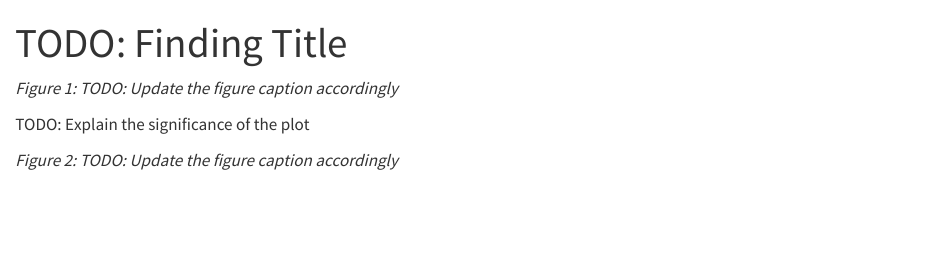
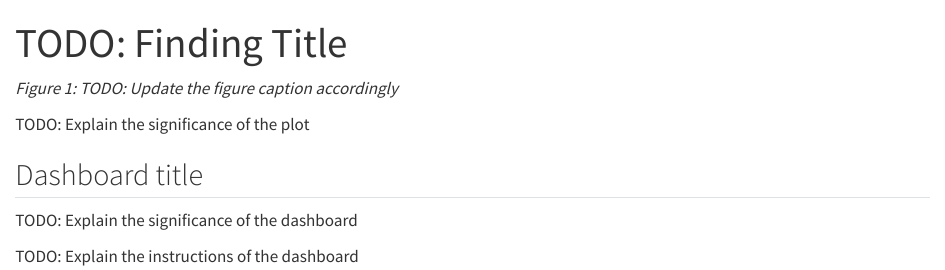
Before and after one commit to ChungYuEricson/dsci320_template1, a Quarto document (finding-01.qmd): the page in a window 1100 px wide, from its top. Rendered offline with R 4.5, knitr and Pandoc in place of Quarto, with nearby package versions.

Commit message:
multiple dashboards

```diff
--- a/_quarto.yml
+++ b/_quarto.yml
@@ -27,8 +27,6 @@ website:
           # - text: "{{Page 4 Title}}"
           #   href: finding-04.qmd
 
-      - text: "{{Interactive Dashboard}}"
-        href: dashboard.qmd
       - text: "{{Project Limitations}}"
         href: limitations.qmd
       - text: "{{References & Sources}}"
--- a/finding-01.qmd
+++ b/finding-01.qmd
@@ -23,5 +23,10 @@ title: "TODO: Finding Title"
 
  TODO: Explain the significance of the plot
 
+
+## Dashboard title
 <div id="chart2"></div>
-*Figure 2: TODO: Update the figure caption accordingly*
+
+TODO: Explain the significance of the dashboard
+
+TODO: Explain the instructions of the dashboard
```
Also changed, not shown: .quarto/idx/dashboard.qmd.json, .quarto/idx/finding-01.qmd.json, .quarto/idx/index.qmd.json, dashboard.qmd (line endings or trailing spaces), docs/search.json, 9 other files.
